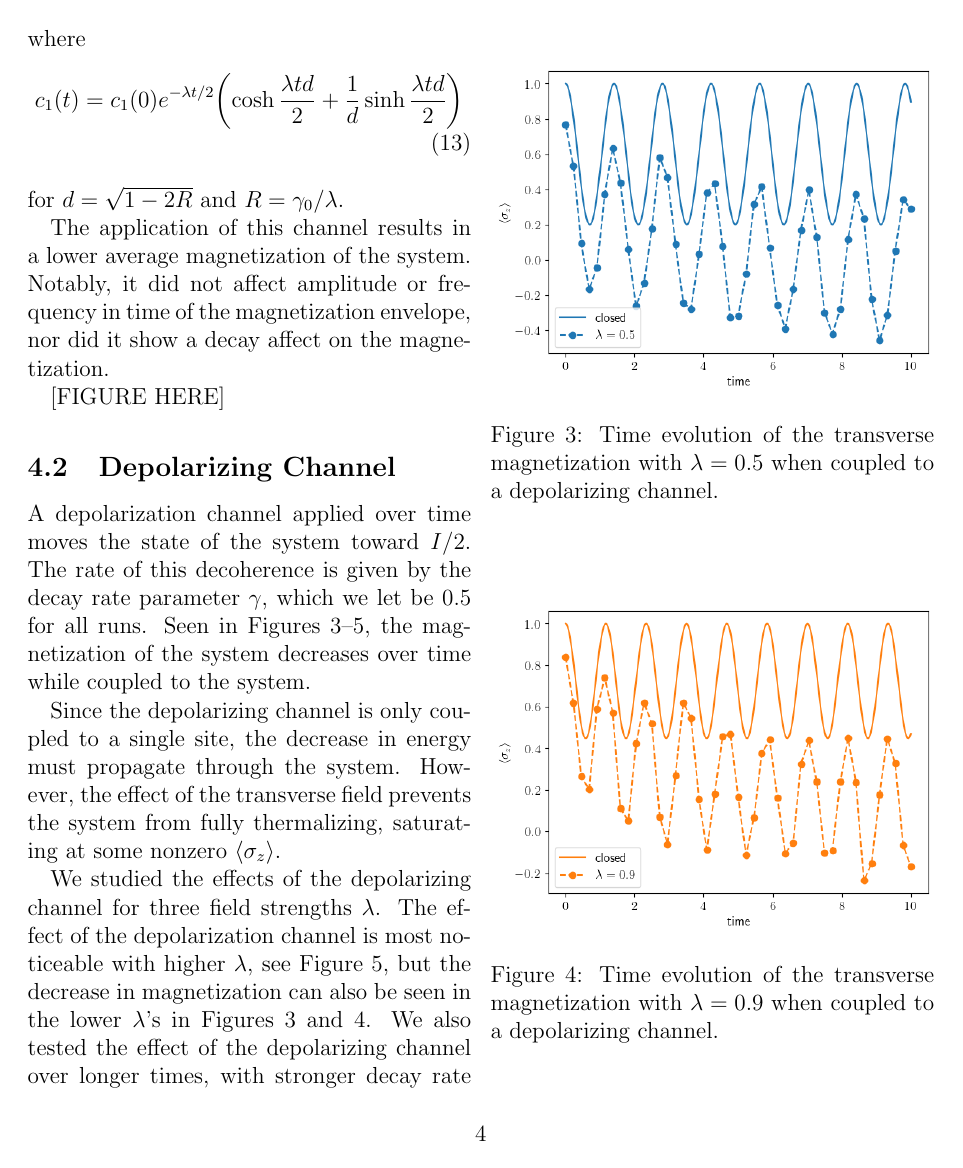
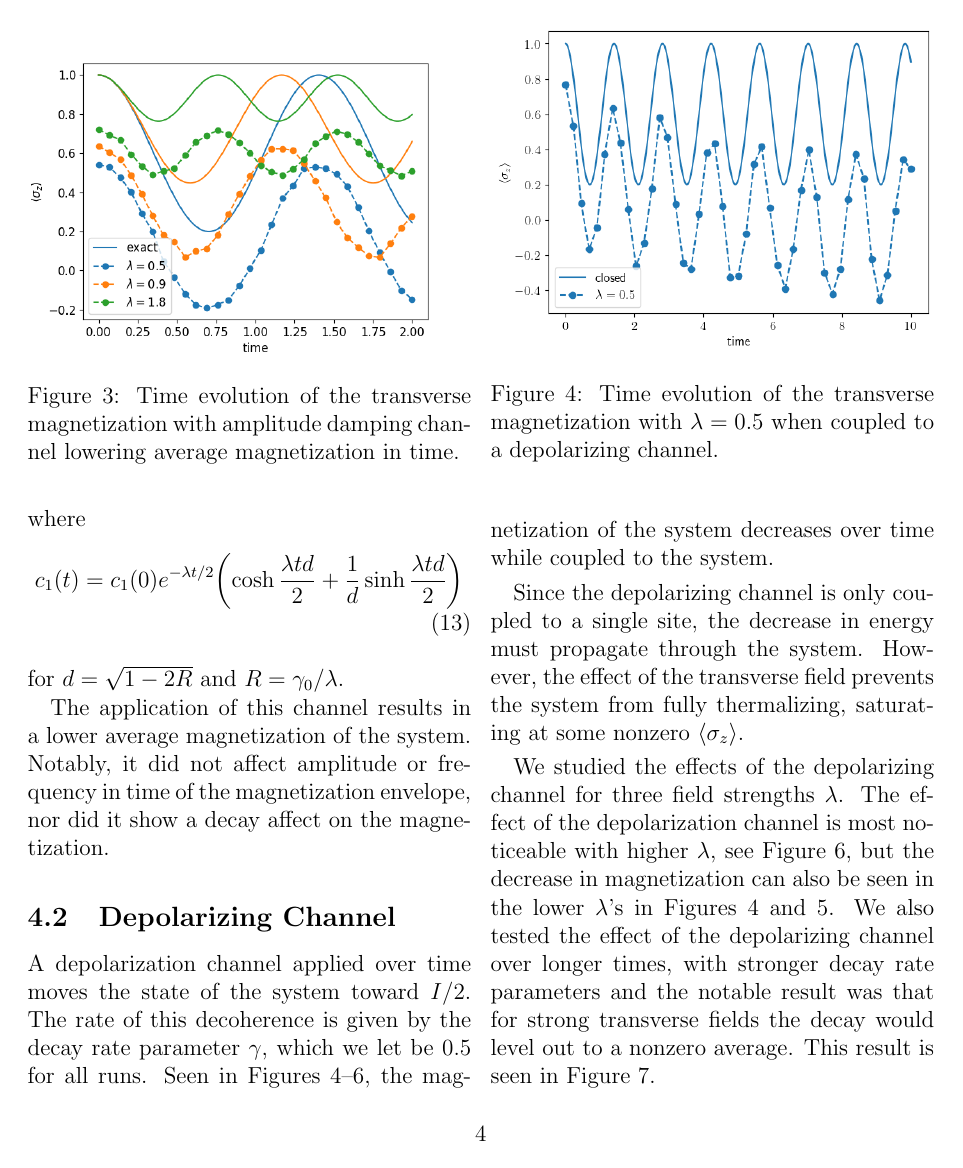
Before and after one commit to davisrash/ising-model, a LaTeX document (report/open.tex): page 4 of 6. Compiled offline with pdfLaTeX.

Commit message:
amp image added

```diff
--- a/report/open.tex
+++ b/report/open.tex
@@ -186,7 +186,12 @@
 
   The application of this channel results in a lower average magnetization of the system. Notably, it did not affect amplitude or frequency in time of the magnetization envelope, nor did it show a decay affect on the magnetization.
 
-  [FIGURE HERE]
+  \begin{figure}
+    \centering
+    \includegraphics[width=\linewidth]{images/amplitude_damping_channel.png}
+    \caption{Time evolution of the transverse magnetization with amplitude damping channel lowering average magnetization in time.%
+      \label{fig:amplitude-damping-channel}}
+  \end{figure}
 
   \subsection{Depolarizing Channel}
   A depolarization channel applied over time moves the state of the system toward \( I / 2 \). The rate of this decoherence is given by the decay rate parameter~\( \gamma \), which we let be \( 0.5 \) for all runs. Seen in Figures~\ref{fig:depolarization-channel-05}--\ref{fig:depolarization-channel-18}, the magnetization of the system decreases over time while coupled to the system.
```
Also changed, not shown: report/images/amplitude_damping_channel.png (added).
